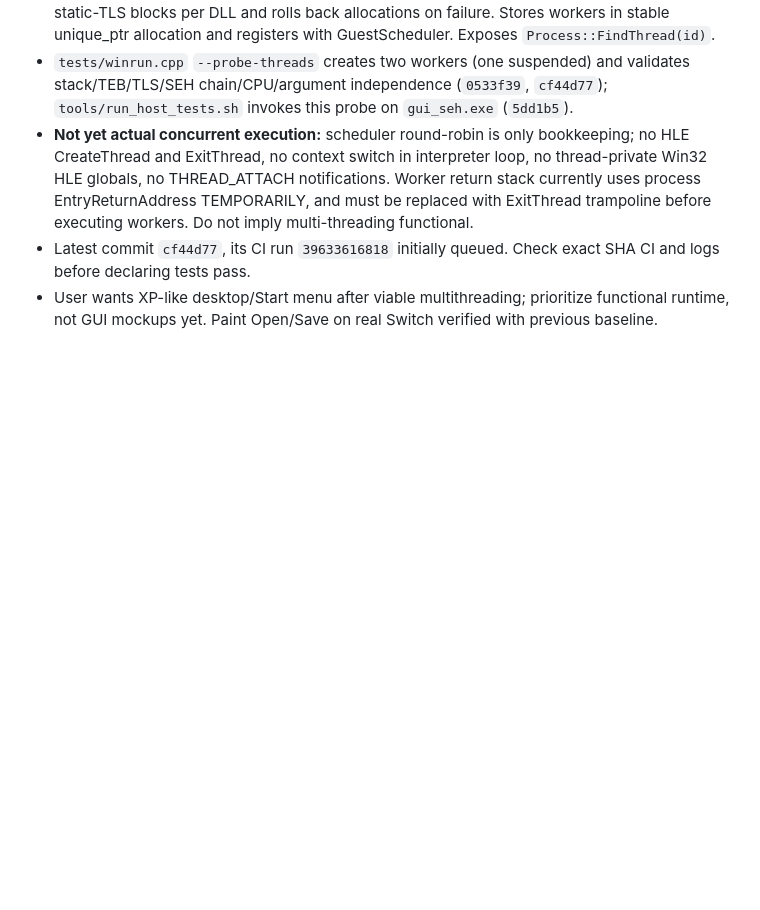
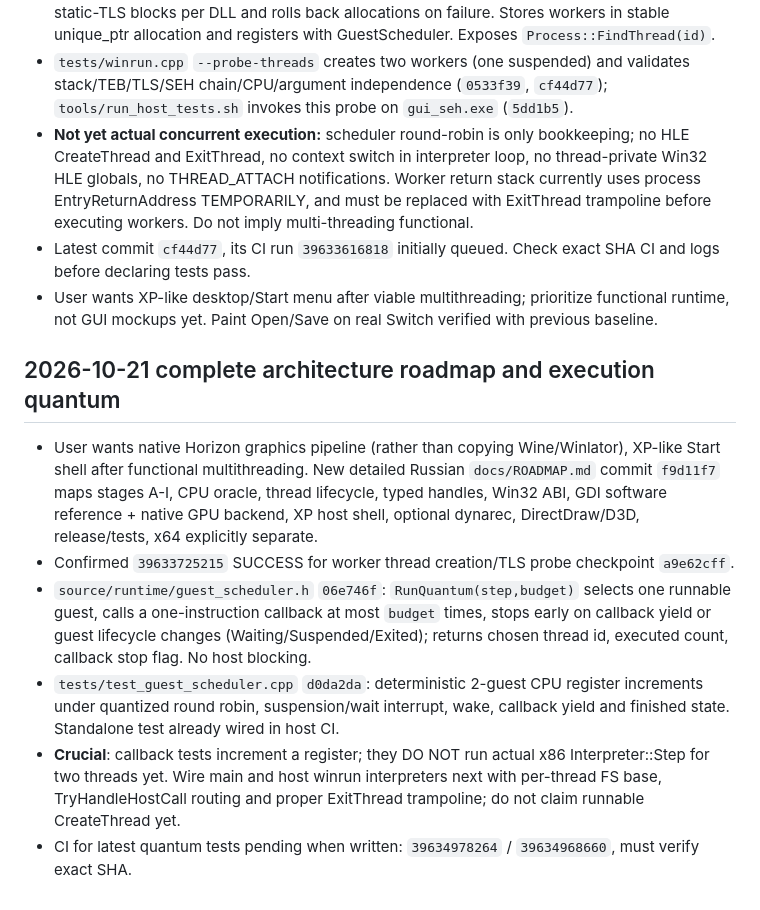
Before and after one commit to Omeruno/switch-recompiler, a Markdown page: docs/AI_HANDOFF.md, the part around the change. Drawn GitHub-style; blank space fills up the shorter version.

Commit message:
docs: handoff full roadmap and quantum execution regression

```diff
--- a/docs/AI_HANDOFF.md
+++ b/docs/AI_HANDOFF.md
@@ -148,3 +148,11 @@ Last verified GitHub state: **342f724be035586d818ce0b62e5092a84d9daeed**, branch
 - **Not yet actual concurrent execution:** scheduler round-robin is only bookkeeping; no HLE CreateThread and ExitThread, no context switch in interpreter loop, no thread-private Win32 HLE globals, no THREAD_ATTACH notifications. Worker return stack currently uses process EntryReturnAddress TEMPORARILY, and must be replaced with ExitThread trampoline before executing workers. Do not imply multi-threading functional.
 - Latest commit `cf44d77`, its CI run `39633616818` initially queued. Check exact SHA CI and logs before declaring tests pass.
 - User wants XP-like desktop/Start menu after viable multithreading; prioritize functional runtime, not GUI mockups yet. Paint Open/Save on real Switch verified with previous baseline.
+
+## 2026-10-21 complete architecture roadmap and execution quantum
+- User wants native Horizon graphics pipeline (rather than copying Wine/Winlator), XP-like Start shell after functional multithreading. New detailed Russian `docs/ROADMAP.md` commit `f9d11f7` maps stages A-I, CPU oracle, thread lifecycle, typed handles, Win32 ABI, GDI software reference + native GPU backend, XP host shell, optional dynarec, DirectDraw/D3D, release/tests, x64 explicitly separate.
+- Confirmed `39633725215` SUCCESS for worker thread creation/TLS probe checkpoint `a9e62cff`.
+- `source/runtime/guest_scheduler.h` `06e746f`: `RunQuantum(step,budget)` selects one runnable guest, calls a one-instruction callback at most `budget` times, stops early on callback yield or guest lifecycle changes (Waiting/Suspended/Exited); returns chosen thread id, executed count, callback stop flag. No host blocking.
+- `tests/test_guest_scheduler.cpp` `d0da2da`: deterministic 2-guest CPU register increments under quantized round robin, suspension/wait interrupt, wake, callback yield and finished state. Standalone test already wired in host CI.
+- **Crucial**: callback tests increment a register; they DO NOT run actual x86 Interpreter::Step for two threads yet. Wire main and host winrun interpreters next with per-thread FS base, TryHandleHostCall routing and proper ExitThread trampoline; do not claim runnable CreateThread yet.
+- CI for latest quantum tests pending when written: `39634978264` / `39634968660`, must verify exact SHA.
```
